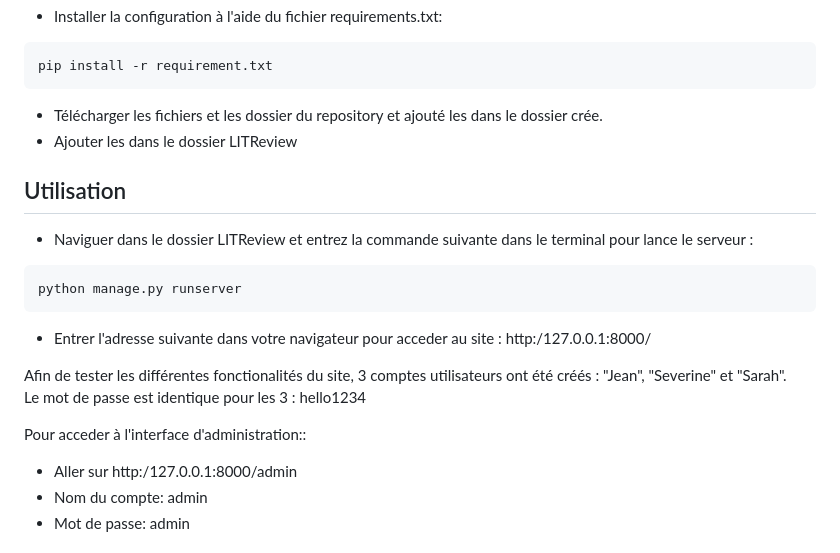
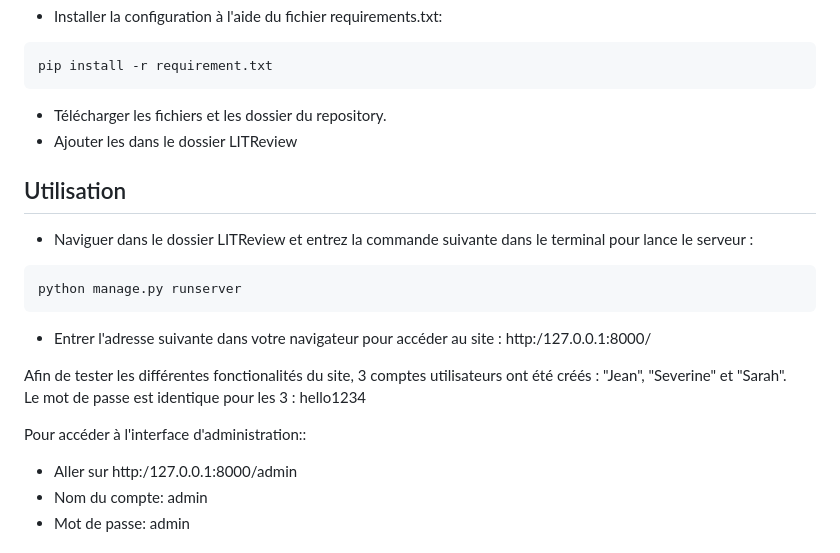
Before and after one commit to MarcOutt/LITRevu, a Markdown page: README.md, the part around one of its changes. GitHub-like rendering.

````diff
--- a/README.md
+++ b/README.md
@@ -98,7 +97,7 @@ source env/Scripts/activate
 ```bash
 pip install -r requirement.txt
 ```
-* Télécharger les fichiers et les dossier du repository et ajouté les dans le dossier crée.
+* Télécharger les fichiers et les dossier du repository.
 * Ajouter les dans le dossier LITReview
 
 
@@ -108,13 +107,13 @@ pip install -r requirement.txt
 ```bash
 python manage.py runserver
 ```
-* Entrer l'adresse suivante dans votre navigateur pour acceder au site : http:/127.0.0.1:8000/
+* Entrer l'adresse suivante dans votre navigateur pour accéder au site : http:/127.0.0.1:8000/
 
 
 Afin de tester les différentes fonctionalités du site, 3 comptes utilisateurs ont été créés : "Jean", "Severine" et "Sarah".
 Le mot de passe est identique pour les 3 : hello1234
 
-Pour acceder à l'interface d'administration::
+Pour accéder à l'interface d'administration::
 * Aller sur http:/127.0.0.1:8000/admin
 * Nom du compte: admin
 * Mot de passe: admin
````
Also changed, not shown: other parts of README.md (+2 -3 lines).
